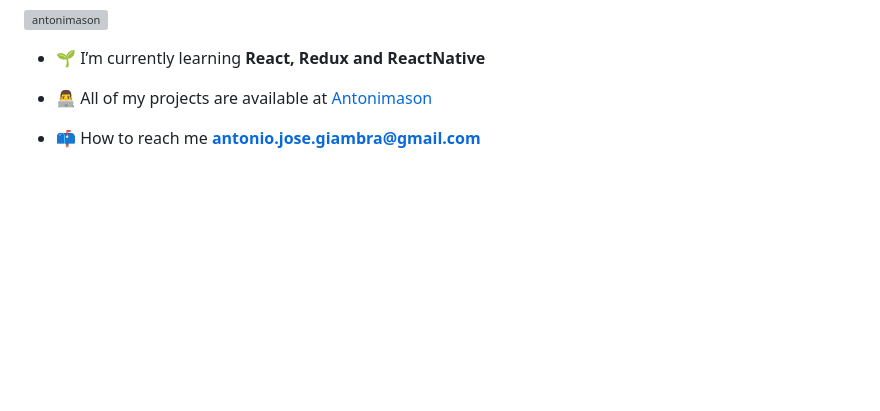
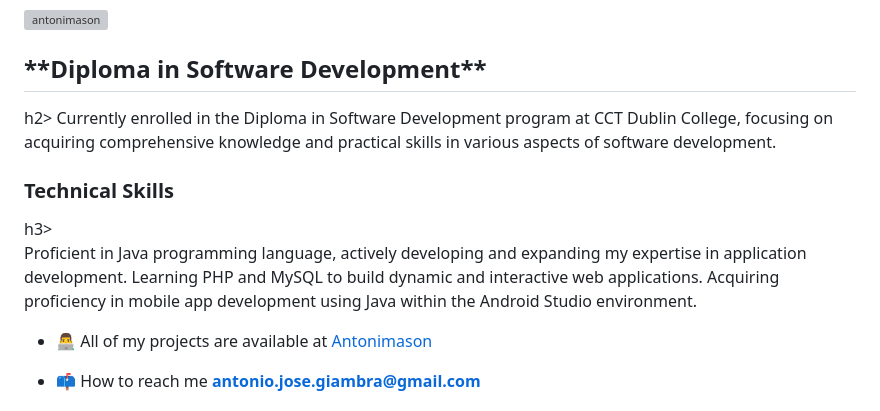
Before and after one commit to Antonimason/antonimason, a Markdown page: README.md, the part around the change. Rendered like a GitHub page; blank space fills up the shorter version; grey boxes are pictures that could not be loaded.

```diff
--- a/README.md
+++ b/README.md
@@ -3,7 +3,14 @@
 
 <img src="https://komarev.com/ghpvc/?username=antonimason&label=Profile%20views&color=0e75b6&style=flat" alt="antonimason" />
 
-- 🌱 I’m currently learning **React, Redux and ReactNative**
+<h2>**Diploma in Software Development**</h2>h2>
+Currently enrolled in the Diploma in Software Development program at CCT Dublin College, focusing on acquiring comprehensive knowledge and practical skills in various aspects of software development.
+
+<h3>Technical Skills</h3>h3>
+
+Proficient in Java programming language, actively developing and expanding my expertise in application development.
+Learning PHP and MySQL to build dynamic and interactive web applications.
+Acquiring proficiency in mobile app development using Java within the Android Studio environment.
 
 - 👨‍💻 All of my projects are available at <a href="https://antonimason-portfolio.netlify.app/">Antonimason</a>
 
```
